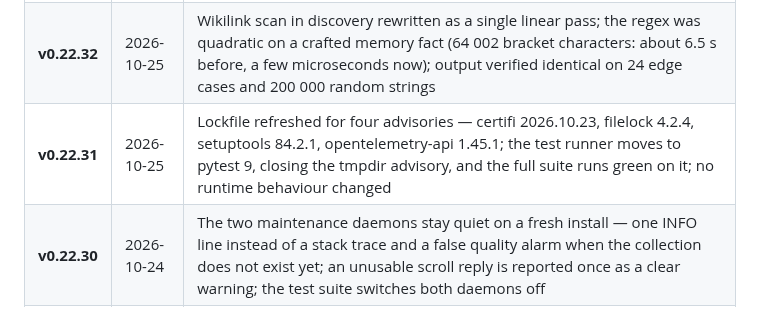
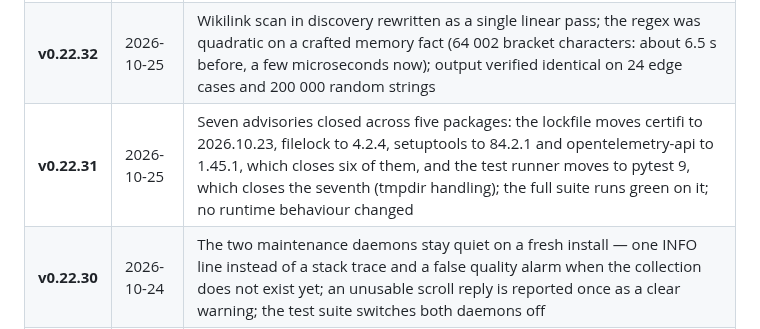
Before and after one commit to Neboy72/nexus-memory, a Markdown page: README.md, the part around the change. Rendered like a GitHub page.

Commit message:
docs(readme): the 0.22.31 lock refresh closed seven advisories, not four
The table row said "four advisories" and then listed four packages. Those four
carried six advisories (certifi one, filelock three, setuptools one,
opentelemetry-api one), and the pytest move to 9 closes the seventh, so the
version closes seven across five packages. The row now leads with that total,
which is what the changelog of the same version says.

```diff
--- a/README.md
+++ b/README.md
@@ -334,7 +334,7 @@ Whichever you pick, **one collection belongs to one model**: the engine stores t
 |---------|------|-----------|
 | **v0.22.33** | 2026-10-27 | The agent registry module loads on Windows: `fcntl` and `msvcrt` are optional, the registry lock is `flock` on POSIX and `msvcrt.locking` on Windows, and the setup flow and the test suite stop failing there; checked on a real Windows host, the old revision raised `ModuleNotFoundError: No module named 'fcntl'` and the new one imports and registers |
 | **v0.22.32** | 2026-10-25 | Wikilink scan in discovery rewritten as a single linear pass; the regex was quadratic on a crafted memory fact (64 002 bracket characters: about 6.5 s before, a few microseconds now); output verified identical on 24 edge cases and 200 000 random strings |
-| **v0.22.31** | 2026-10-25 | Lockfile refreshed for four advisories — certifi 2026.10.23, filelock 4.2.4, setuptools 84.2.1, opentelemetry-api 1.45.1; the test runner moves to pytest 9, closing the tmpdir advisory, and the full suite runs green on it; no runtime behaviour changed |
+| **v0.22.31** | 2026-10-25 | Seven advisories closed across five packages: the lockfile moves certifi to 2026.10.23, filelock to 4.2.4, setuptools to 84.2.1 and opentelemetry-api to 1.45.1, which closes six of them, and the test runner moves to pytest 9, which closes the seventh (tmpdir handling); the full suite runs green on it; no runtime behaviour changed |
 | **v0.22.30** | 2026-10-24 | The two maintenance daemons stay quiet on a fresh install — one INFO line instead of a stack trace and a false quality alarm when the collection does not exist yet; an unusable scroll reply is reported once as a clear warning; the test suite switches both daemons off |
 | **v0.22.29** | 2026-10-24 | Model and endpoint for reranking and consolidation are read from the installation that runs them (nothing built in, no call without configuration); both features can be switched in the dashboard with a monthly cap line; access counting covers every path, unknown agents register themselves, self-checks opt out; dashboard assets carry the release version |
 | **v0.22.28** | 2026-10-24 | Recall can be re-ordered by a chat model instead of the local cross-encoder (`nexus-memory.reranker`); on a fixed 20-question set against a live corpus the top-five hits went from 14 to 17 |
```
